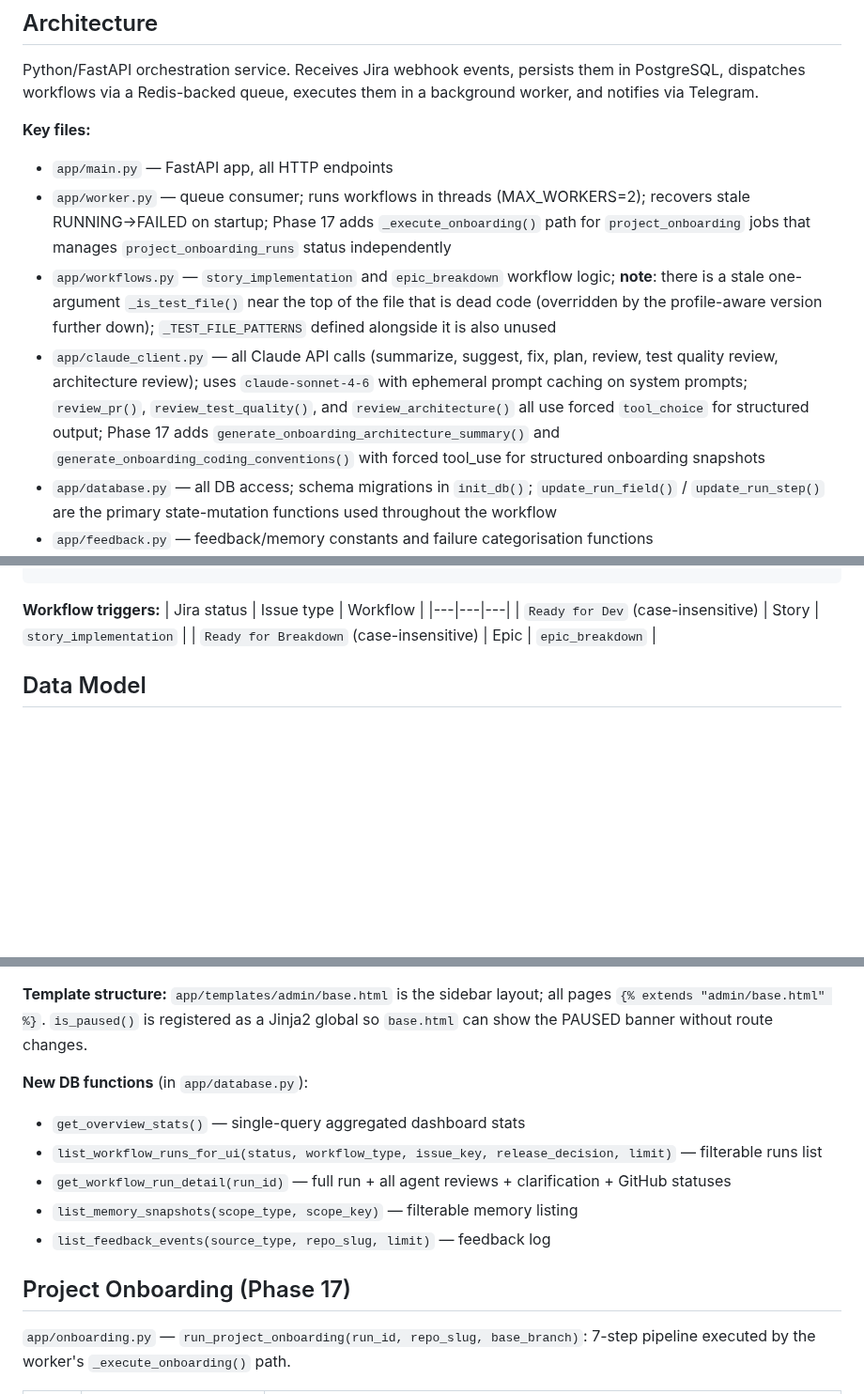
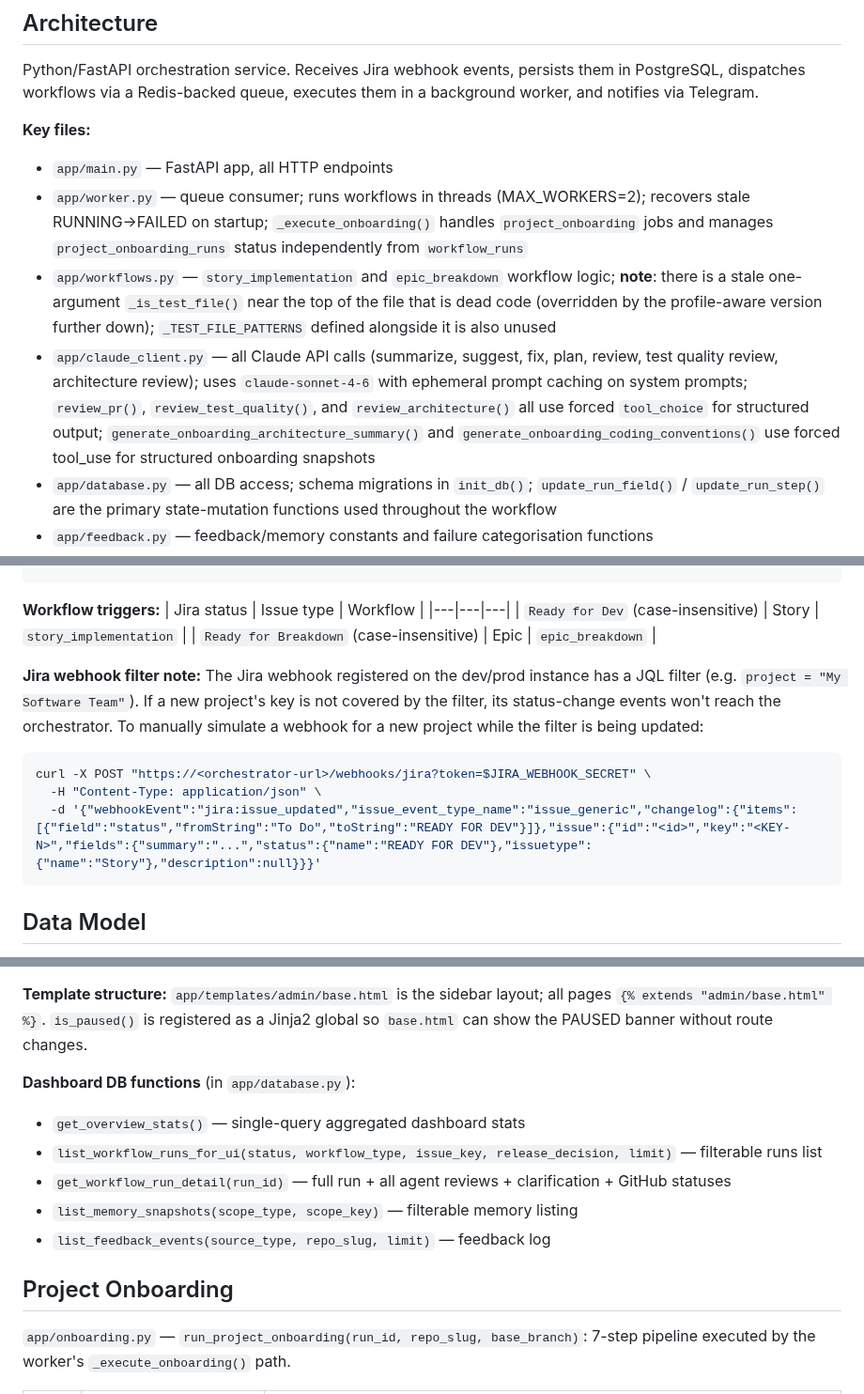
Before and after one commit to suyog19/ai-dev-orchestrator, a Markdown page: CLAUDE.md, 3 parts joined by grey strips. Shown at 94% size. Rendered like a GitHub page; blank space fills up the shorter version.

Commit message:
docs: CLAUDE.md cleanup — remove stale phase labels, add operational notes
- Remove "Phase 17 adds..." phrasing from worker/claude_client descriptions
- Add upsert_seed_mappings deactivation-respect note to repo_mapping.py entry
- Rename "New DB functions" → "Dashboard DB functions" (no longer new)
- Rename "Project Onboarding (Phase 17)" section → "Project Onboarding"
- Add Jira webhook filter note with manual simulation curl template

Co-Authored-By: Claude Sonnet 4.6 <noreply@anthropic.com>

````diff
--- a/CLAUDE.md
+++ b/CLAUDE.md
@@ -59,9 +59,9 @@ Python/FastAPI orchestration service. Receives Jira webhook events, persists the
 
 **Key files:**
 - `app/main.py` — FastAPI app, all HTTP endpoints
-- `app/worker.py` — queue consumer; runs workflows in threads (MAX_WORKERS=2); recovers stale RUNNING→FAILED on startup; Phase 17 adds `_execute_onboarding()` path for `project_onboarding` jobs that manages `project_onboarding_runs` status independently
+- `app/worker.py` — queue consumer; runs workflows in threads (MAX_WORKERS=2); recovers stale RUNNING→FAILED on startup; `_execute_onboarding()` handles `project_onboarding` jobs and manages `project_onboarding_runs` status independently from `workflow_runs`
 - `app/workflows.py` — `story_implementation` and `epic_breakdown` workflow logic; **note**: there is a stale one-argument `_is_test_file()` near the top of the file that is dead code (overridden by the profile-aware version further down); `_TEST_FILE_PATTERNS` defined alongside it is also unused
-- `app/claude_client.py` — all Claude API calls (summarize, suggest, fix, plan, review, test quality review, architecture review); uses `claude-sonnet-4-6` with ephemeral prompt caching on system prompts; `review_pr()`, `review_test_quality()`, and `review_architecture()` all use forced `tool_choice` for structured output; Phase 17 adds `generate_onboarding_architecture_summary()` and `generate_onboarding_coding_conventions()` with forced tool_use for structured onboarding snapshots
+- `app/claude_client.py` — all Claude API calls (summarize, suggest, fix, plan, review, test quality review, architecture review); uses `claude-sonnet-4-6` with ephemeral prompt caching on system prompts; `review_pr()`, `review_test_quality()`, and `review_architecture()` all use forced `tool_choice` for structured output; `generate_onboarding_architecture_summary()` and `generate_onboarding_coding_conventions()` use forced tool_use for structured onboarding snapshots
 - `app/database.py` — all DB access; schema migrations in `init_db()`; `update_run_field()` / `update_run_step()` are the primary state-mutation functions used throughout the workflow
 - `app/feedback.py` — feedback/memory constants and failure categorisation functions
 - `app/dispatcher.py` — reads workflow_events and enqueues jobs onto Redis
@@ -123,6 +123,13 @@ Telegram Webhook → POST /webhooks/telegram → APPROVE/REJECT/REGENERATE handl
 |---|---|---|
 | `Ready for Dev` (case-insensitive) | Story | `story_implementation` |
 | `Ready for Breakdown` (case-insensitive) | Epic | `epic_breakdown` |
+
+**Jira webhook filter note:** The Jira webhook registered on the dev/prod instance has a JQL filter (e.g. `project = "My Software Team"`). If a new project's key is not covered by the filter, its status-change events won't reach the orchestrator. To manually simulate a webhook for a new project while the filter is being updated:
+```bash
+curl -X POST "https://<orchestrator-url>/webhooks/jira?token=$JIRA_WEBHOOK_SECRET" \
+  -H "Content-Type: application/json" \
+  -d '{"webhookEvent":"jira:issue_updated","issue_event_type_name":"issue_generic","changelog":{"items":[{"field":"status","fromString":"To Do","toString":"READY FOR DEV"}]},"issue":{"id":"<id>","key":"<KEY-N>","fields":{"summary":"...","status":{"name":"READY FOR DEV"},"issuetype":{"name":"Story"},"description":null}}}'
+```
 
 ## Data Model
 
@@ -596,14 +603,14 @@ Browser-based operations console at `/admin/ui`. Served as server-rendered HTML
 
 **Template structure:** `app/templates/admin/base.html` is the sidebar layout; all pages `{% extends "admin/base.html" %}`. `is_paused()` is registered as a Jinja2 global so `base.html` can show the PAUSED banner without route changes.
 
-**New DB functions** (in `app/database.py`):
+**Dashboard DB functions** (in `app/database.py`):
 - `get_overview_stats()` — single-query aggregated dashboard stats
 - `list_workflow_runs_for_ui(status, workflow_type, issue_key, release_decision, limit)` — filterable runs list
 - `get_workflow_run_detail(run_id)` — full run + all agent reviews + clarification + GitHub statuses
 - `list_memory_snapshots(scope_type, scope_key)` — filterable memory listing
 - `list_feedback_events(source_type, repo_slug, limit)` — feedback log
 
-## Project Onboarding (Phase 17)
+## Project Onboarding
 
 `app/onboarding.py` — `run_project_onboarding(run_id, repo_slug, base_branch)`: 7-step pipeline executed by the worker's `_execute_onboarding()` path.
 
````
Also changed, not shown: other parts of CLAUDE.md (+1 -1 lines).
